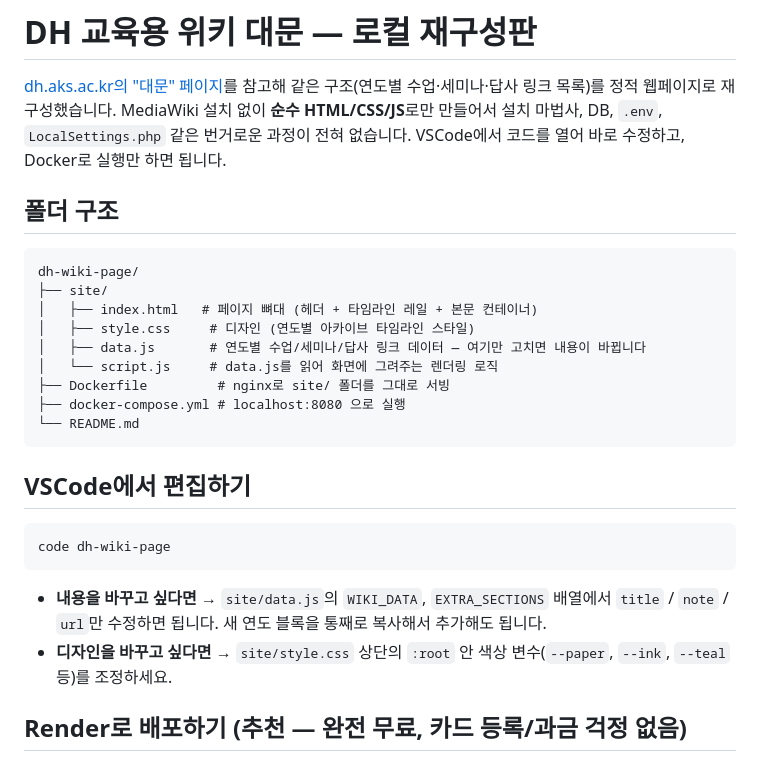
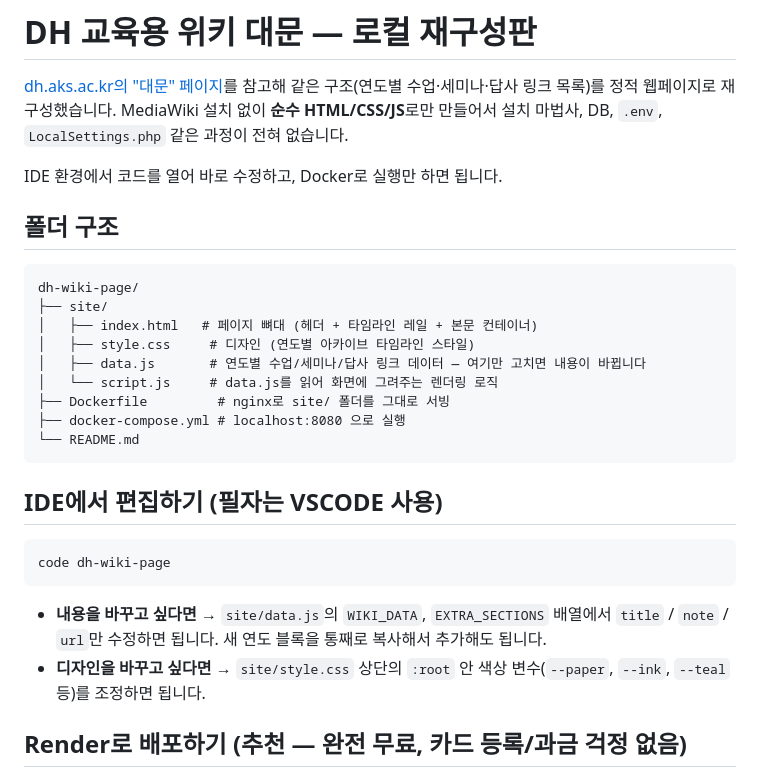
Before and after one commit to iteratorfor42/VisualHumanities, a Markdown page: README.md, the part around the change. Drawn GitHub-style.

````diff
--- a/README.md
+++ b/README.md
@@ -2,8 +2,10 @@
 
 [dh.aks.ac.kr의 "대문" 페이지](https://dh.aks.ac.kr/Edu/wiki/index.php/%EB%8C%80%EB%AC%B8)를 참고해
 같은 구조(연도별 수업·세미나·답사 링크 목록)를 정적 웹페이지로 재구성했습니다.
-MediaWiki 설치 없이 **순수 HTML/CSS/JS**로만 만들어서 설치 마법사, DB, `.env`, `LocalSettings.php` 같은
-번거로운 과정이 전혀 없습니다. VSCode에서 코드를 열어 바로 수정하고, Docker로 실행만 하면 됩니다.
+MediaWiki 설치 없이 **순수 HTML/CSS/JS**로만 만들어서
+설치 마법사, DB, `.env`, `LocalSettings.php` 같은  과정이 전혀 없습니다.
+
+IDE 환경에서 코드를 열어 바로 수정하고, Docker로 실행만 하면 됩니다.
 
 ## 폴더 구조
 
@@ -19,15 +21,16 @@ dh-wiki-page/
 └── README.md
 ```
 
-## VSCode에서 편집하기
+## IDE에서 편집하기 (필자는 VSCODE 사용)
 
 ```bash
 code dh-wiki-page
 ```
 
 - **내용을 바꾸고 싶다면** → `site/data.js`의 `WIKI_DATA`, `EXTRA_SECTIONS` 배열에서
-  `title` / `note` / `url`만 수정하면 됩니다. 새 연도 블록을 통째로 복사해서 추가해도 됩니다.
-- **디자인을 바꾸고 싶다면** → `site/style.css` 상단의 `:root` 안 색상 변수(`--paper`, `--ink`, `--teal` 등)를 조정하세요.
+  `title` / `note` / `url`만 수정하면 됩니다.
+   새 연도 블록을 통째로 복사해서 추가해도 됩니다.
+- **디자인을 바꾸고 싶다면** → `site/style.css` 상단의 `:root` 안 색상 변수(`--paper`, `--ink`, `--teal` 등)를 조정하면 됩니다.
 
 ## Render로 배포하기 (추천 — 완전 무료, 카드 등록/과금 걱정 없음)
 
````
